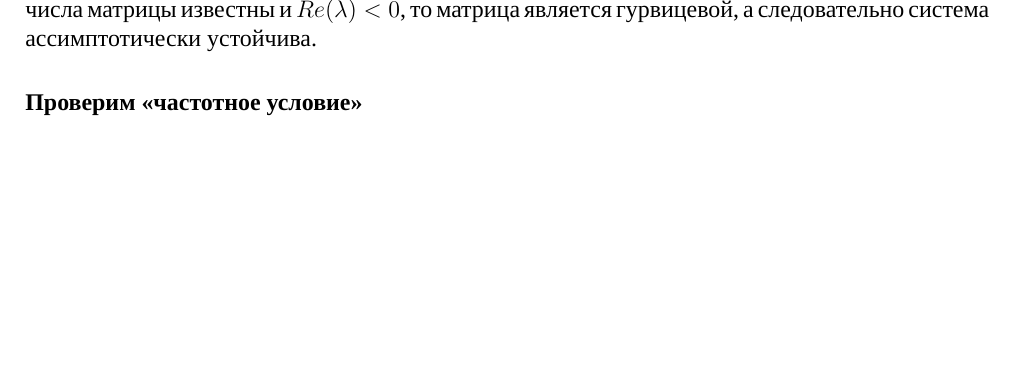
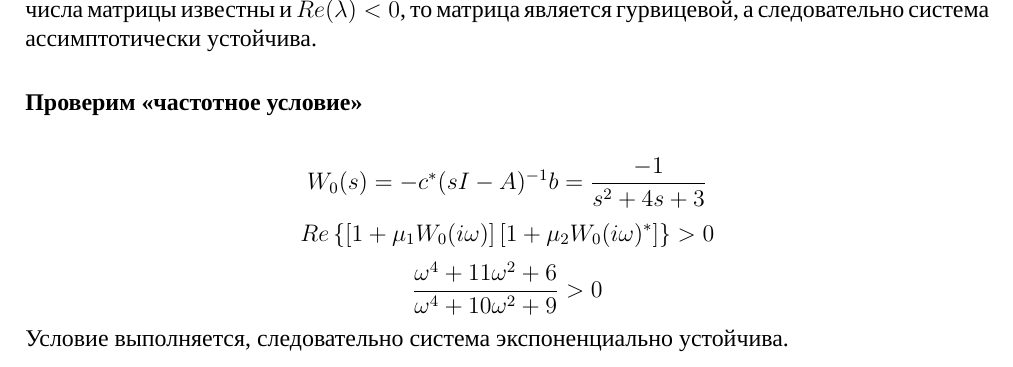
Before and after one commit to bedlamzd/MTS, a LaTeX document (L2/tex/L2.tex, which reads L2/tex/preambula.tex): part of page 6 of 6, cut so that both start at the same text, the shorter picture padded with empty space. Compiled offline with LuaLaTeX; a missing font is replaced by an installed copy or a similar font.

Commit message:
L2T2 done

```diff
--- a/L2/tex/L2.tex
+++ b/L2/tex/L2.tex
@@ -163,6 +163,9 @@
     известны и $Re(\lambda) < 0$, то матрица является гурвицевой, а следовательно система ассимптотически устойчива.
 
     \subsubsection*{Проверим <<частотное условие>>}
+    \[W_0(s) = -c^*(sI - A)^{-1}b = \dfrac{-1}{s^2 + 4s + 3}\]
+    \[Re\left\{ \left[ 1 + \mu_1 W_0(i\omega) \right] \left[ 1 + \mu_2 W_0(i\omega)^* \right] \right\} > 0\]
+    \[\dfrac{\omega^4 + 11\omega^2 + 6}{\omega^4 + 10\omega^2 +9} > 0\]
 
-
+    Условие выполняется, следовательно система экспоненциально устойчива.
 \end{document}
--- a/L2/tex/preambula.tex
+++ b/L2/tex/preambula.tex
@@ -11,8 +11,8 @@
 \newfontfamily{\cyrillicfonttt}{Courier New}
 
 \usepackage{geometry}
-
-\usepackage{amsmath, amssymb}
+\usepackage{amsmath}
+\usepackage{amssymb}
 \usepackage{graphicx}
 \usepackage{float}
 \usepackage{wrapfig}
```
Also changed, not shown: L2/tex/L2.tex (2 more changed lines), 1 other file.
